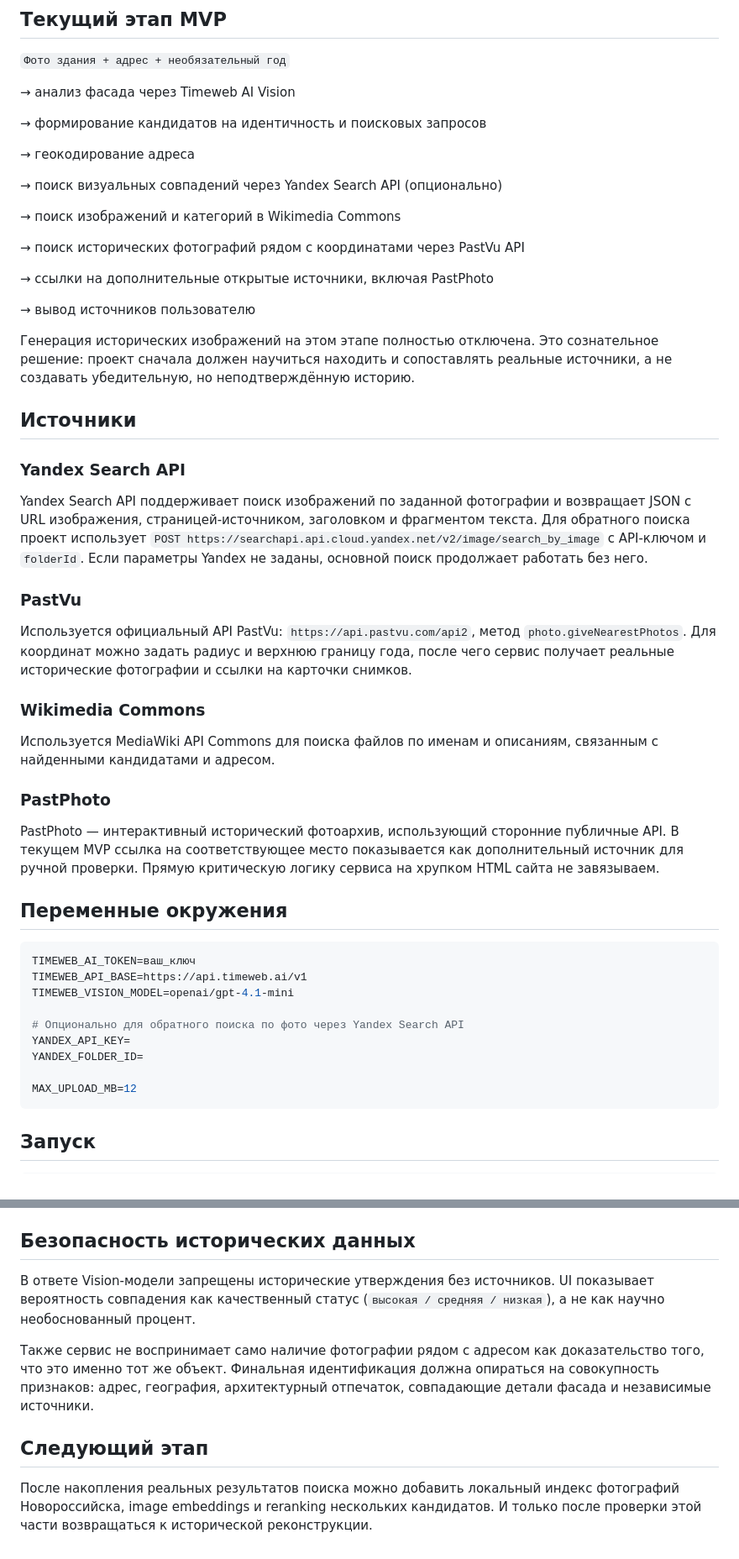
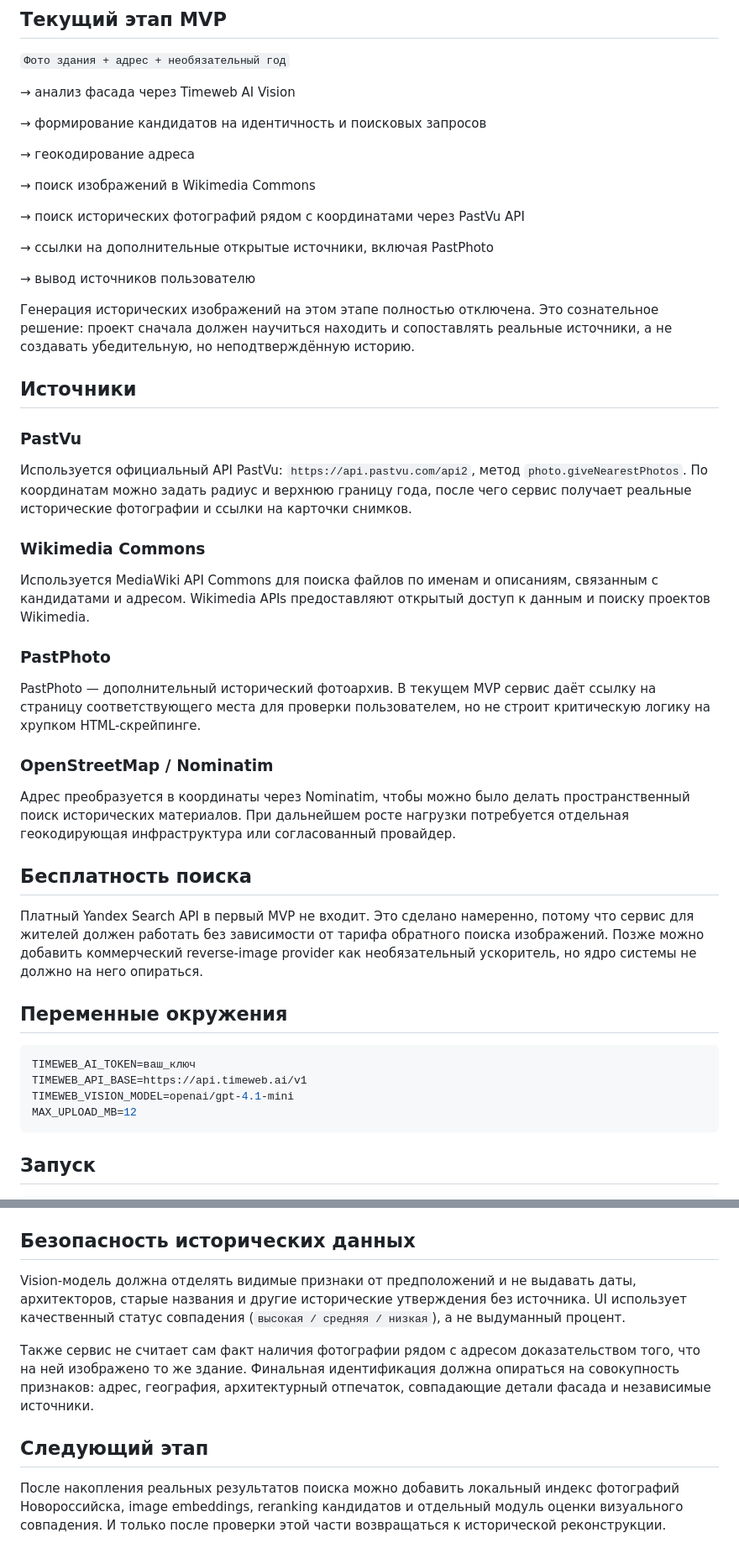
Before and after one commit to ruslanforeks/AiWebCity, a Markdown page: README.md, 2 parts joined by grey strips. Shown at 84% size. GitHub-like rendering.

Commit message:
Document free-source identification MVP without Yandex

````diff
--- a/README.md
+++ b/README.md
@@ -12,9 +12,7 @@
 
 → геокодирование адреса
 
-→ поиск визуальных совпадений через Yandex Search API (опционально)
-
-→ поиск изображений и категорий в Wikimedia Commons
+→ поиск изображений в Wikimedia Commons
 
 → поиск исторических фотографий рядом с координатами через PastVu API
 
@@ -26,21 +24,25 @@
 
 ## Источники
 
-### Yandex Search API
-
-Yandex Search API поддерживает поиск изображений по заданной фотографии и возвращает JSON с URL изображения, страницей-источником, заголовком и фрагментом текста. Для обратного поиска проект использует `POST https://searchapi.api.cloud.yandex.net/v2/image/search_by_image` с API-ключом и `folderId`. Если параметры Yandex не заданы, основной поиск продолжает работать без него.
-
 ### PastVu
 
-Используется официальный API PastVu: `https://api.pastvu.com/api2`, метод `photo.giveNearestPhotos`. Для координат можно задать радиус и верхнюю границу года, после чего сервис получает реальные исторические фотографии и ссылки на карточки снимков.
+Используется официальный API PastVu: `https://api.pastvu.com/api2`, метод `photo.giveNearestPhotos`. По координатам можно задать радиус и верхнюю границу года, после чего сервис получает реальные исторические фотографии и ссылки на карточки снимков.
 
 ### Wikimedia Commons
 
-Используется MediaWiki API Commons для поиска файлов по именам и описаниям, связанным с найденными кандидатами и адресом.
+Используется MediaWiki API Commons для поиска файлов по именам и описаниям, связанным с кандидатами и адресом. Wikimedia APIs предоставляют открытый доступ к данным и поиску проектов Wikimedia.
 
 ### PastPhoto
 
-PastPhoto — интерактивный исторический фотоархив, использующий сторонние публичные API. В текущем MVP ссылка на соответствующее место показывается как дополнительный источник для ручной проверки. Прямую критическую логику сервиса на хрупком HTML сайта не завязываем.
+PastPhoto — дополнительный исторический фотоархив. В текущем MVP сервис даёт ссылку на страницу соответствующего места для проверки пользователем, но не строит критическую логику на хрупком HTML-скрейпинге.
+
+### OpenStreetMap / Nominatim
+
+Адрес преобразуется в координаты через Nominatim, чтобы можно было делать пространственный поиск исторических материалов. При дальнейшем росте нагрузки потребуется отдельная геокодирующая инфраструктура или согласованный провайдер.
+
+## Бесплатность поиска
+
+Платный Yandex Search API в первый MVP не входит. Это сделано намеренно, потому что сервис для жителей должен работать без зависимости от тарифа обратного поиска изображений. Позже можно добавить коммерческий reverse-image provider как необязательный ускоритель, но ядро системы не должно на него опираться.
 
 ## Переменные окружения
 
@@ -48,11 +50,6 @@ PastPhoto — интерактивный исторический фотоарх
 TIMEWEB_AI_TOKEN=ваш_ключ
 TIMEWEB_API_BASE=https://api.timeweb.ai/v1
 TIMEWEB_VISION_MODEL=openai/gpt-4.1-mini
-
-# Опционально для обратного поиска по фото через Yandex Search API
-YANDEX_API_KEY=
-YANDEX_FOLDER_ID=
-
 MAX_UPLOAD_MB=12
 ```
 
@@ -72,10 +69,10 @@ uvicorn app.main:app --host 0.0.0.0 --port 8000
 
 ## Безопасность исторических данных
 
-В ответе Vision-модели запрещены исторические утверждения без источников. UI показывает вероятность совпадения как качественный статус (`высокая / средняя / низкая`), а не как научно необоснованный процент.
+Vision-модель должна отделять видимые признаки от предположений и не выдавать даты, архитекторов, старые названия и другие исторические утверждения без источника. UI использует качественный статус совпадения (`высокая / средняя / низкая`), а не выдуманный процент.
 
-Также сервис не воспринимает само наличие фотографии рядом с адресом как доказательство того, что это именно тот же объект. Финальная идентификация должна опираться на совокупность признаков: адрес, география, архитектурный отпечаток, совпадающие детали фасада и независимые источники.
+Также сервис не считает сам факт наличия фотографии рядом с адресом доказательством того, что на ней изображено то же здание. Финальная идентификация должна опираться на совокупность признаков: адрес, география, архитектурный отпечаток, совпадающие детали фасада и независимые источники.
 
 ## Следующий этап
 
-После накопления реальных результатов поиска можно добавить локальный индекс фотографий Новороссийска, image embeddings и reranking нескольких кандидатов. И только после проверки этой части возвращаться к исторической реконструкции.
+После накопления реальных результатов поиска можно добавить локальный индекс фотографий Новороссийска, image embeddings, reranking кандидатов и отдельный модуль оценки визуального совпадения. И только после проверки этой части возвращаться к исторической реконструкции.
````
